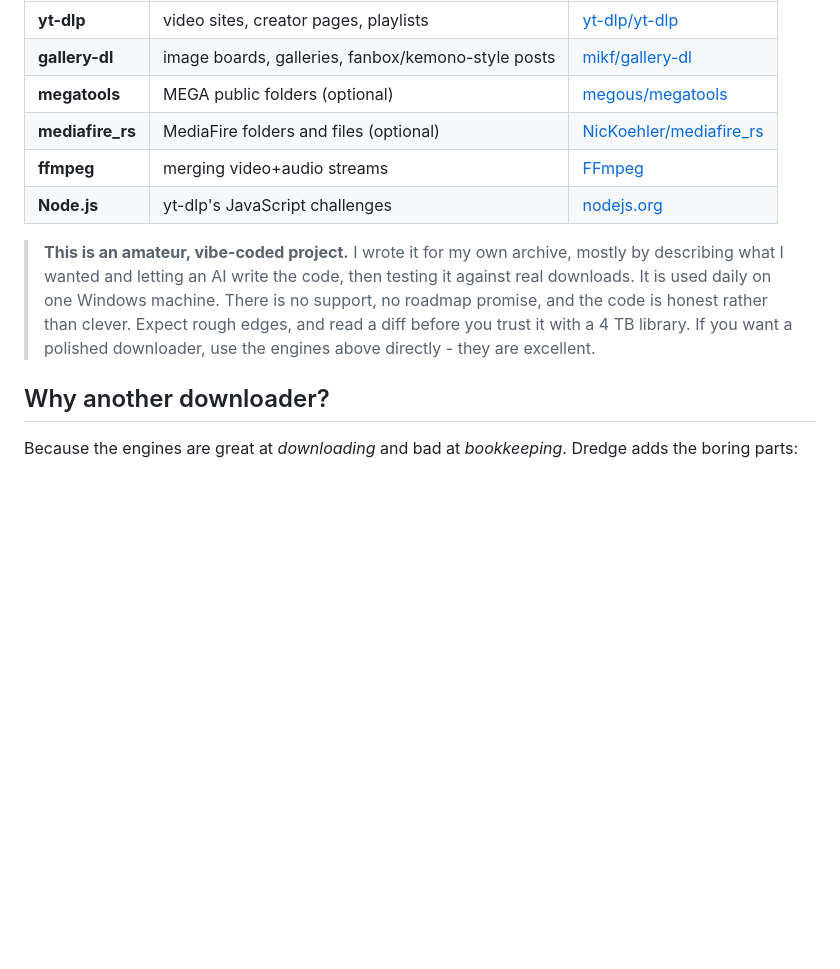
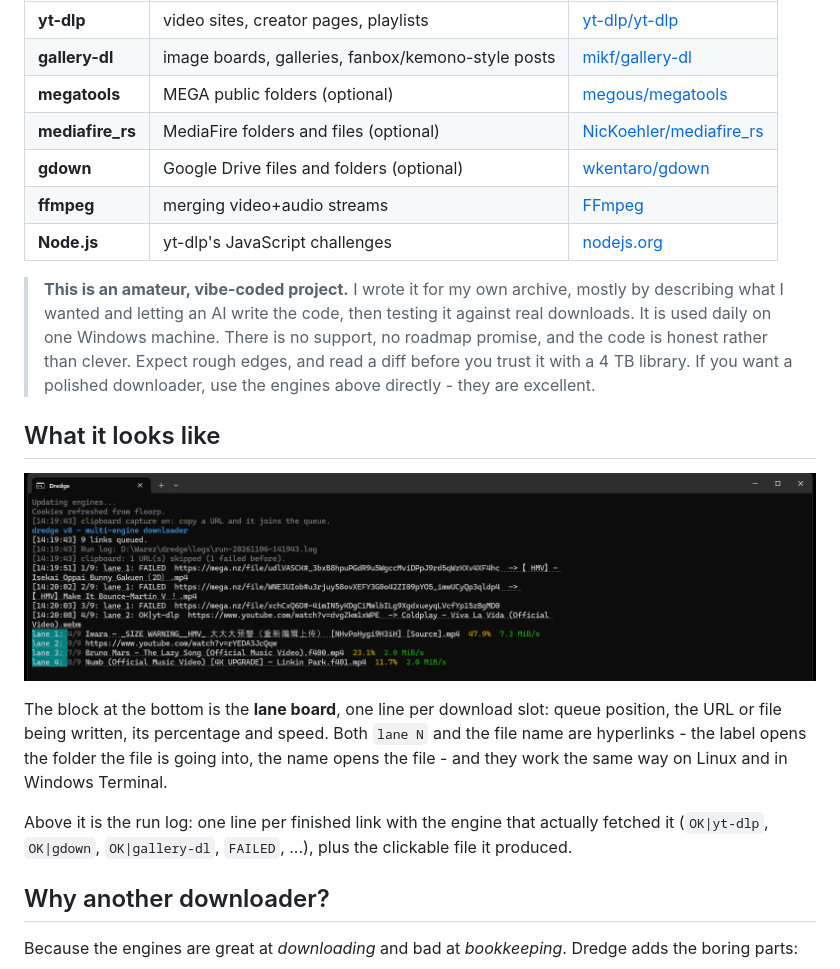
Before and after one commit to thgdorns/dredge-downloader, a Markdown page: README.md, the part around the change. GitHub-like rendering; pictures changed too: docs/images/lanes.png (added); blank space fills up the shorter version.

Commit message:
readme: a screenshot of the lane board, and gdown in the engine table
The picture shows four lanes busy - a MEGA video, a YouTube link still
resolving, and two YouTube downloads - with the run log above them.
Taken with --limit-rate 2M so the board stayed busy long enough to
photograph; the flag was removed again right after.

```diff
--- a/README.md
+++ b/README.md
@@ -12,6 +12,7 @@ It does not download anything by itself. The heavy lifting is done by:
 | **gallery-dl** | image boards, galleries, fanbox/kemono-style posts | [mikf/gallery-dl](https://github.com/mikf/gallery-dl) |
 | **megatools** | MEGA public folders (optional) | [megous/megatools](https://github.com/megous/megatools) |
 | **mediafire_rs** | MediaFire folders and files (optional) | [NicKoehler/mediafire_rs](https://github.com/NicKoehler/mediafire_rs) |
+| **gdown** | Google Drive files and folders (optional) | [wkentaro/gdown](https://github.com/wkentaro/gdown) |
 | **ffmpeg** | merging video+audio streams | [FFmpeg](https://ffmpeg.org/) |
 | **Node.js** | yt-dlp's JavaScript challenges | [nodejs.org](https://nodejs.org/) |
 
@@ -22,6 +23,20 @@ It does not download anything by itself. The heavy lifting is done by:
 > the code is honest rather than clever. Expect rough edges, and read a diff
 > before you trust it with a 4 TB library. If you want a polished downloader,
 > use the engines above directly - they are excellent.
+
+## What it looks like
+
+![four lanes busy: a MEGA video, a YouTube video still resolving, and two YouTube downloads at 2 MiB/s, with the lane board underneath](docs/images/lanes.png)
+
+The block at the bottom is the **lane board**, one line per download slot:
+queue position, the URL or file being written, its percentage and speed. Both
+`lane N` and the file name are hyperlinks - the label opens the folder the file
+is going into, the name opens the file - and they work the same way on Linux
+and in Windows Terminal.
+
+Above it is the run log: one line per finished link with the engine that
+actually fetched it (`OK|yt-dlp`, `OK|gdown`, `OK|gallery-dl`, `FAILED`, ...),
+plus the clickable file it produced.
 
 ## Why another downloader?
 
```
